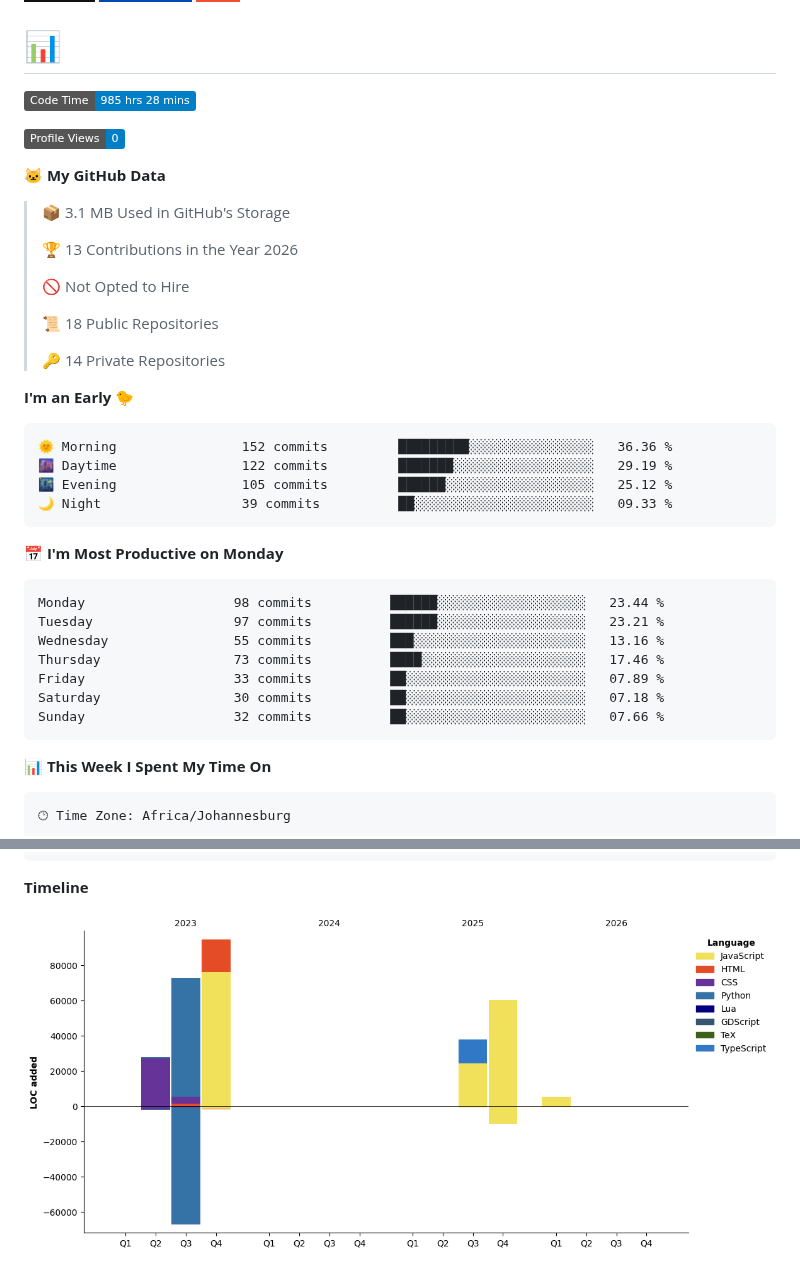
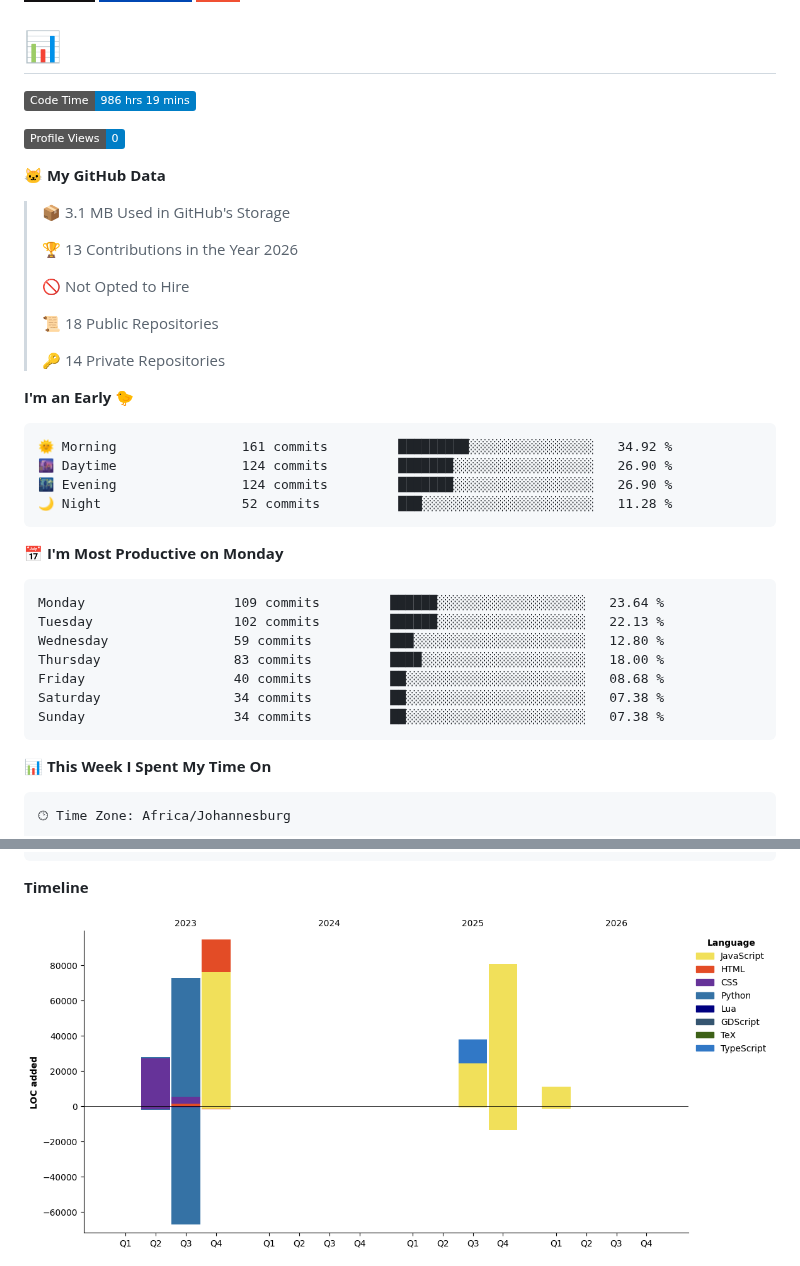
Before and after one commit to Franky-Dee/Franky-Dee, a Markdown page: README.md, 2 parts joined by grey strips. Rendered like a GitHub page; pictures changed too: assets/bar_graph.png; badges without logos.

Commit message:
Updated with Dev Metrics

````diff
--- a/README.md
+++ b/README.md
@@ -6,7 +6,7 @@
 
 # 📊
 <!--START_SECTION:waka-->
-![Code Time](http://img.shields.io/badge/Code%20Time-985%20hrs%2028%20mins-blue?style=flat)
+![Code Time](http://img.shields.io/badge/Code%20Time-986%20hrs%2019%20mins-blue?style=flat)
 
 ![Profile Views](http://img.shields.io/badge/Profile%20Views-0-blue?style=flat)
 
@@ -25,21 +25,21 @@
 **I'm an Early 🐤**
 
 ```text
-🌞 Morning                152 commits         █████████░░░░░░░░░░░░░░░░   36.36 %
-🌆 Daytime                122 commits         ███████░░░░░░░░░░░░░░░░░░   29.19 %
-🌃 Evening                105 commits         ██████░░░░░░░░░░░░░░░░░░░   25.12 %
-🌙 Night                  39 commits          ██░░░░░░░░░░░░░░░░░░░░░░░   09.33 %
+🌞 Morning                161 commits         █████████░░░░░░░░░░░░░░░░   34.92 %
+🌆 Daytime                124 commits         ███████░░░░░░░░░░░░░░░░░░   26.90 %
+🌃 Evening                124 commits         ███████░░░░░░░░░░░░░░░░░░   26.90 %
+🌙 Night                  52 commits          ███░░░░░░░░░░░░░░░░░░░░░░   11.28 %
 ```
 📅 **I'm Most Productive on Monday**
 
 ```text
-Monday                   98 commits          ██████░░░░░░░░░░░░░░░░░░░   23.44 %
-Tuesday                  97 commits          ██████░░░░░░░░░░░░░░░░░░░   23.21 %
-Wednesday                55 commits          ███░░░░░░░░░░░░░░░░░░░░░░   13.16 %
-Thursday                 73 commits          ████░░░░░░░░░░░░░░░░░░░░░   17.46 %
-Friday                   33 commits          ██░░░░░░░░░░░░░░░░░░░░░░░   07.89 %
-Saturday                 30 commits          ██░░░░░░░░░░░░░░░░░░░░░░░   07.18 %
-Sunday                   32 commits          ██░░░░░░░░░░░░░░░░░░░░░░░   07.66 %
+Monday                   109 commits         ██████░░░░░░░░░░░░░░░░░░░   23.64 %
+Tuesday                  102 commits         ██████░░░░░░░░░░░░░░░░░░░   22.13 %
+Wednesday                59 commits          ███░░░░░░░░░░░░░░░░░░░░░░   12.80 %
+Thursday                 83 commits          ████░░░░░░░░░░░░░░░░░░░░░   18.00 %
+Friday                   40 commits          ██░░░░░░░░░░░░░░░░░░░░░░░   08.68 %
+Saturday                 34 commits          ██░░░░░░░░░░░░░░░░░░░░░░░   07.38 %
+Sunday                   34 commits          ██░░░░░░░░░░░░░░░░░░░░░░░   07.38 %
 ```
 
 
````
Also changed, not shown: other parts of README.md (+1 -1 lines).
